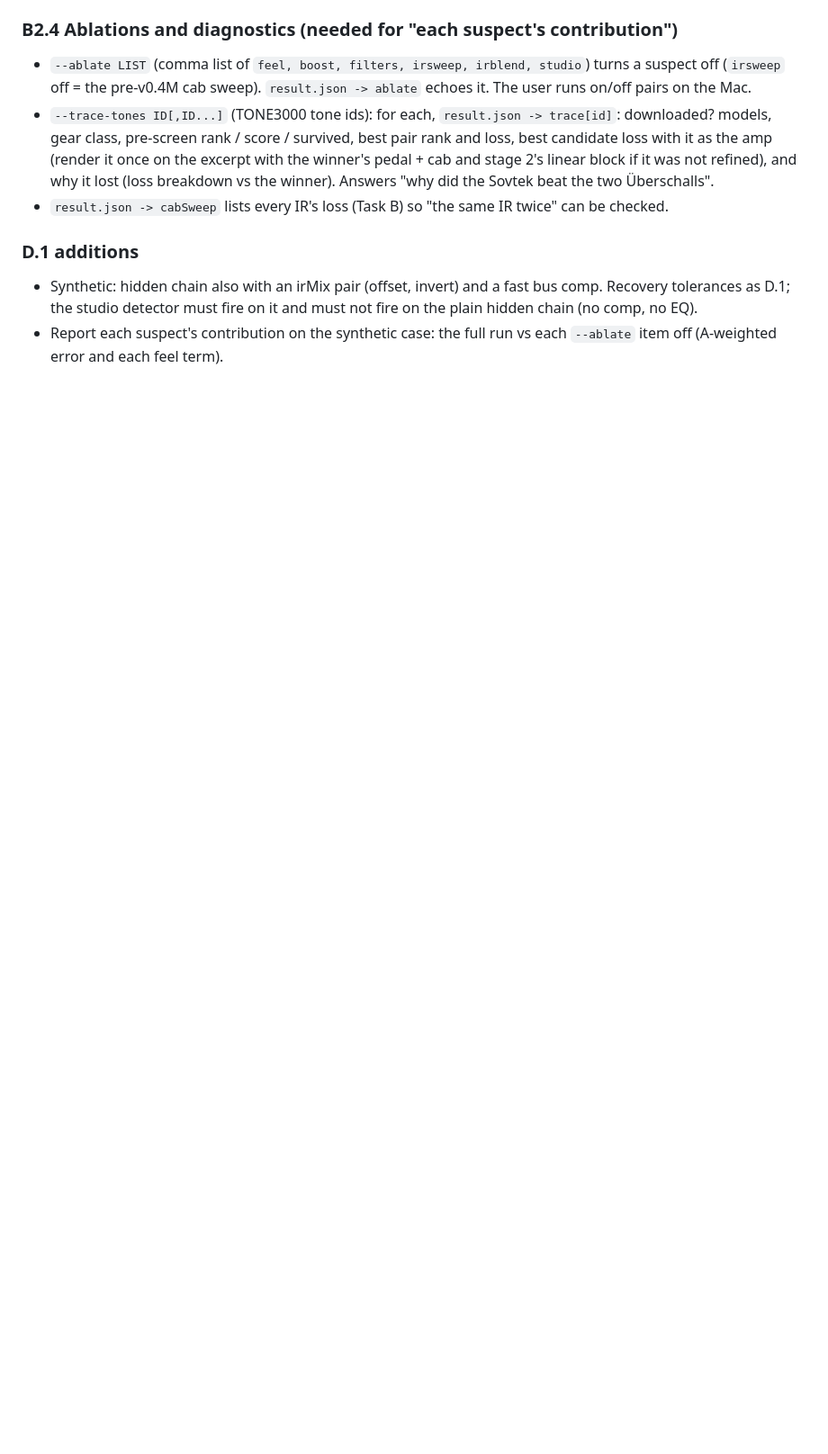
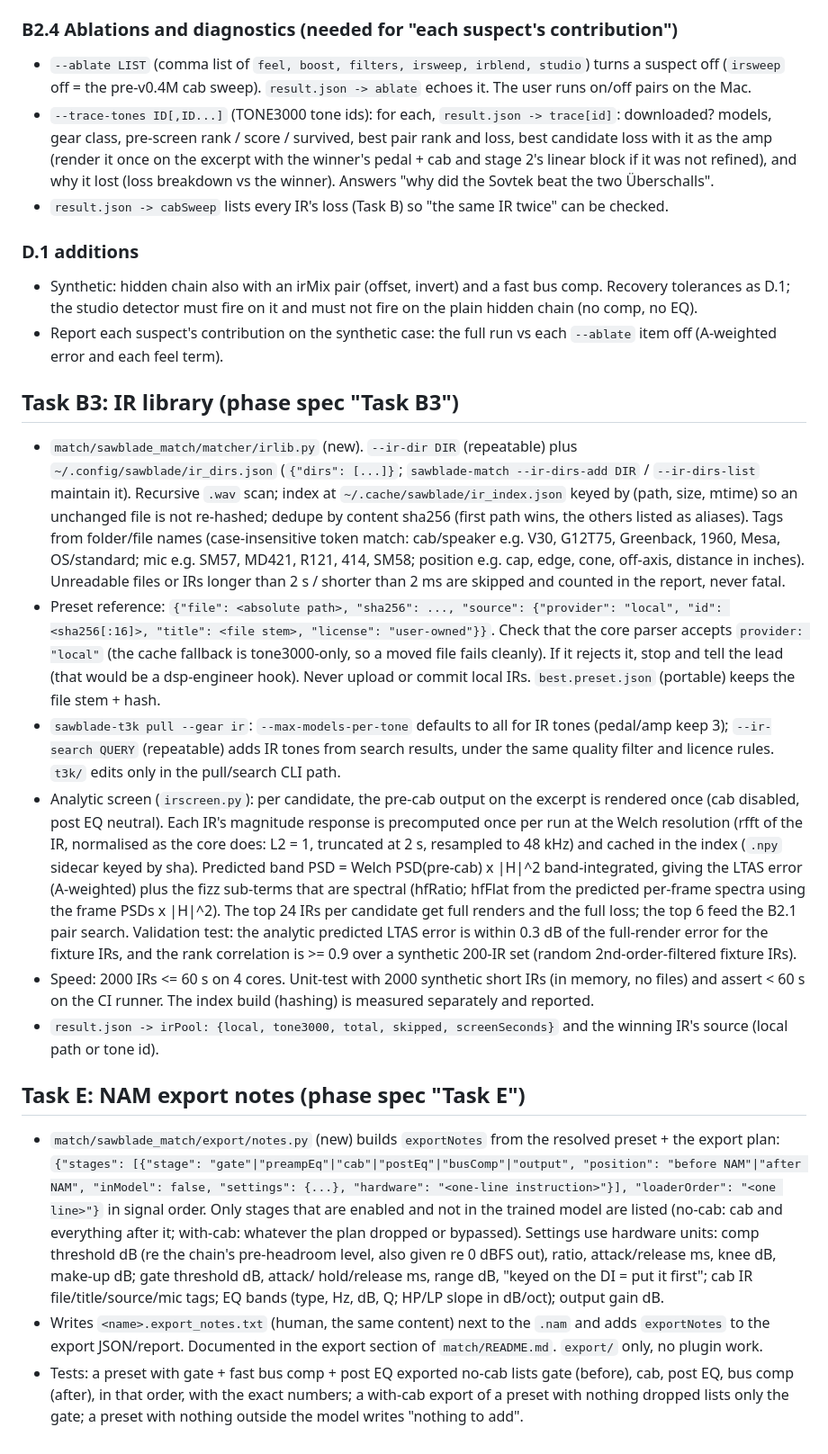
Before and after one commit to bobrobertsonson/git_practice, a Markdown page: docs/specs/v0_4m-tasks.md, the part around the change. Shown at 90% size. Drawn GitHub-style; blank space fills up the shorter version.

Commit message:
spec: v0.4M task specs for B3 (IR library, analytic IR screen) and E (export notes)
Co-Authored-By: Claude Opus 5.5 <noreply@anthropic.com>
Claude-Session: https://claude.ai/code/session_01Xtcva4Boag1J55QcGzGRmV

```diff
--- a/docs/specs/v0_4m-tasks.md
+++ b/docs/specs/v0_4m-tasks.md
@@ -168,3 +168,48 @@ The Task B boost variant and post-cab HP/LP are always in the search (quick and
   studio detector must fire on it and must not fire on the plain hidden chain (no comp, no EQ).
 - Report each suspect's contribution on the synthetic case: the full run vs each `--ablate` item off (A-weighted error and
   each feel term).
+
+## Task B3: IR library (phase spec "Task B3")
+
+- `match/sawblade_match/matcher/irlib.py` (new). `--ir-dir DIR` (repeatable) plus `~/.config/sawblade/ir_dirs.json`
+  (`{"dirs": [...]}`; `sawblade-match --ir-dirs-add DIR` / `--ir-dirs-list` maintain it). Recursive `.wav` scan; index at
+  `~/.cache/sawblade/ir_index.json` keyed by (path, size, mtime) so an unchanged file is not re-hashed; dedupe by content
+  sha256 (first path wins, the others listed as aliases). Tags from folder/file names (case-insensitive token match:
+  cab/speaker e.g. V30, G12T75, Greenback, 1960, Mesa, OS/standard; mic e.g. SM57, MD421, R121, 414, SM58; position
+  e.g. cap, edge, cone, off-axis, distance in inches). Unreadable files or IRs longer than 2 s / shorter than 2 ms are
+  skipped and counted in the report, never fatal.
+- Preset reference: `{"file": <absolute path>, "sha256": ..., "source": {"provider": "local", "id": <sha256[:16]>,
+  "title": <file stem>, "license": "user-owned"}}`. Check that the core parser accepts `provider: "local"` (the cache
+  fallback is tone3000-only, so a moved file fails cleanly). If it rejects it, stop and tell the lead (that would be a
+  dsp-engineer hook). Never upload or commit local IRs. `best.preset.json` (portable) keeps the file stem + hash.
+- `sawblade-t3k pull --gear ir`: `--max-models-per-tone` defaults to all for IR tones (pedal/amp keep 3); `--ir-search
+  QUERY` (repeatable) adds IR tones from search results, under the same quality filter and licence rules. `t3k/` edits only
+  in the pull/search CLI path.
+- Analytic screen (`irscreen.py`): per candidate, the pre-cab output on the excerpt is rendered once (cab disabled, post EQ
+  neutral). Each IR's magnitude response is precomputed once per run at the Welch resolution (rfft of the IR, normalised
+  as the core does: L2 = 1, truncated at 2 s, resampled to 48 kHz) and cached in the index (`.npy` sidecar keyed by sha).
+  Predicted band PSD = Welch PSD(pre-cab) x |H|^2 band-integrated, giving the LTAS error (A-weighted) plus the fizz
+  sub-terms that are spectral (hfRatio; hfFlat from the predicted per-frame spectra using the frame PSDs x |H|^2).
+  The top 24 IRs per candidate get full renders and the full loss; the top 6 feed the B2.1 pair search. Validation test:
+  the analytic predicted LTAS error is within 0.3 dB of the full-render error for the fixture IRs, and the rank
+  correlation is >= 0.9 over a synthetic 200-IR set (random 2nd-order-filtered fixture IRs).
+- Speed: 2000 IRs <= 60 s on 4 cores. Unit-test with 2000 synthetic short IRs (in memory, no files) and assert < 60 s on
+  the CI runner. The index build (hashing) is measured separately and reported.
+- `result.json -> irPool: {local, tone3000, total, skipped, screenSeconds}` and the winning IR's source (local path or
+  tone id).
+
+## Task E: NAM export notes (phase spec "Task E")
+
+- `match/sawblade_match/export/notes.py` (new) builds `exportNotes` from the resolved preset + the export plan:
+  `{"stages": [{"stage": "gate"|"preampEq"|"cab"|"postEq"|"busComp"|"output", "position": "before NAM"|"after NAM",
+  "inModel": false, "settings": {...}, "hardware": "<one-line instruction>"}], "loaderOrder": "<one line>"}` in signal
+  order. Only stages that are enabled and not in the trained model are listed (no-cab: cab and everything after it;
+  with-cab: whatever the plan dropped or bypassed). Settings use hardware units: comp threshold dB (re the chain's
+  pre-headroom level, also given re 0 dBFS out), ratio, attack/release ms, knee dB, make-up dB; gate threshold dB, attack/
+  hold/release ms, range dB, "keyed on the DI = put it first"; cab IR file/title/source/mic tags; EQ bands (type, Hz, dB, Q;
+  HP/LP slope in dB/oct); output gain dB.
+- Writes `<name>.export_notes.txt` (human, the same content) next to the `.nam` and adds `exportNotes` to the export
+  JSON/report. Documented in the export section of `match/README.md`. `export/` only, no plugin work.
+- Tests: a preset with gate + fast bus comp + post EQ exported no-cab lists gate (before), cab, post EQ, bus comp (after),
+  in that order, with the exact numbers; a with-cab export of a preset with nothing dropped lists only the gate; a preset
+  with nothing outside the model writes "nothing to add".
```
